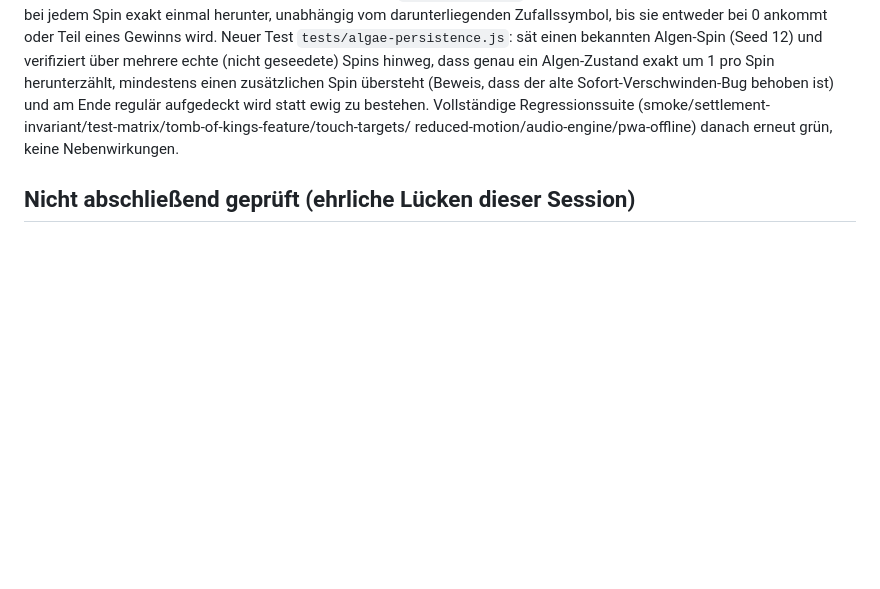
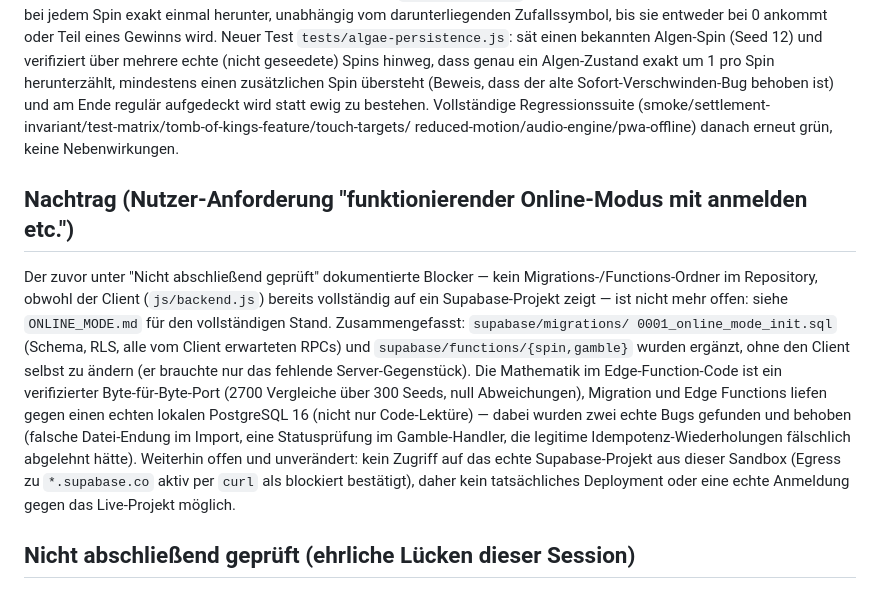
Before and after one commit to ricobttchr/New-casino, a Markdown page: AUDIT.md, the part around the change. Drawn GitHub-style; blank space fills up the shorter version.

```diff
--- a/AUDIT.md
+++ b/AUDIT.md
@@ -281,6 +281,24 @@ regulär aufgedeckt wird statt ewig zu bestehen. Vollständige Regressionssuite
 (smoke/settlement-invariant/test-matrix/tomb-of-kings-feature/touch-targets/
 reduced-motion/audio-engine/pwa-offline) danach erneut grün, keine Nebenwirkungen.
 
+## Nachtrag (Nutzer-Anforderung "funktionierender Online-Modus mit anmelden etc.")
+
+Der zuvor unter "Nicht abschließend geprüft" dokumentierte Blocker — kein
+Migrations-/Functions-Ordner im Repository, obwohl der Client (`js/backend.js`)
+bereits vollständig auf ein Supabase-Projekt zeigt — ist nicht mehr offen: siehe
+`ONLINE_MODE.md` für den vollständigen Stand. Zusammengefasst: `supabase/migrations/
+0001_online_mode_init.sql` (Schema, RLS, alle vom Client erwarteten RPCs) und
+`supabase/functions/{spin,gamble}` wurden ergänzt, ohne den Client selbst zu ändern
+(er brauchte nur das fehlende Server-Gegenstück). Die Mathematik im Edge-Function-Code
+ist ein verifizierter Byte-für-Byte-Port (2700 Vergleiche über 300 Seeds, null
+Abweichungen), Migration und Edge Functions liefen gegen einen echten lokalen
+PostgreSQL 16 (nicht nur Code-Lektüre) — dabei wurden zwei echte Bugs gefunden und
+behoben (falsche Datei-Endung im Import, eine Statusprüfung im Gamble-Handler, die
+legitime Idempotenz-Wiederholungen fälschlich abgelehnt hätte). Weiterhin offen und
+unverändert: kein Zugriff auf das echte Supabase-Projekt aus dieser Sandbox (Egress zu
+`*.supabase.co` aktiv per `curl` als blockiert bestätigt), daher kein tatsächliches
+Deployment oder eine echte Anmeldung gegen das Live-Projekt möglich.
+
 ## Nicht abschließend geprüft (ehrliche Lücken dieser Session)
 
 - **Kein Zugriff auf das Supabase-Projekt** (`ucbkmlkxhfghfzgepkbl.supabase.co`): Ob die
```
Also changed, not shown: RELEASE_REPORT.md (+13 -6 lines).
